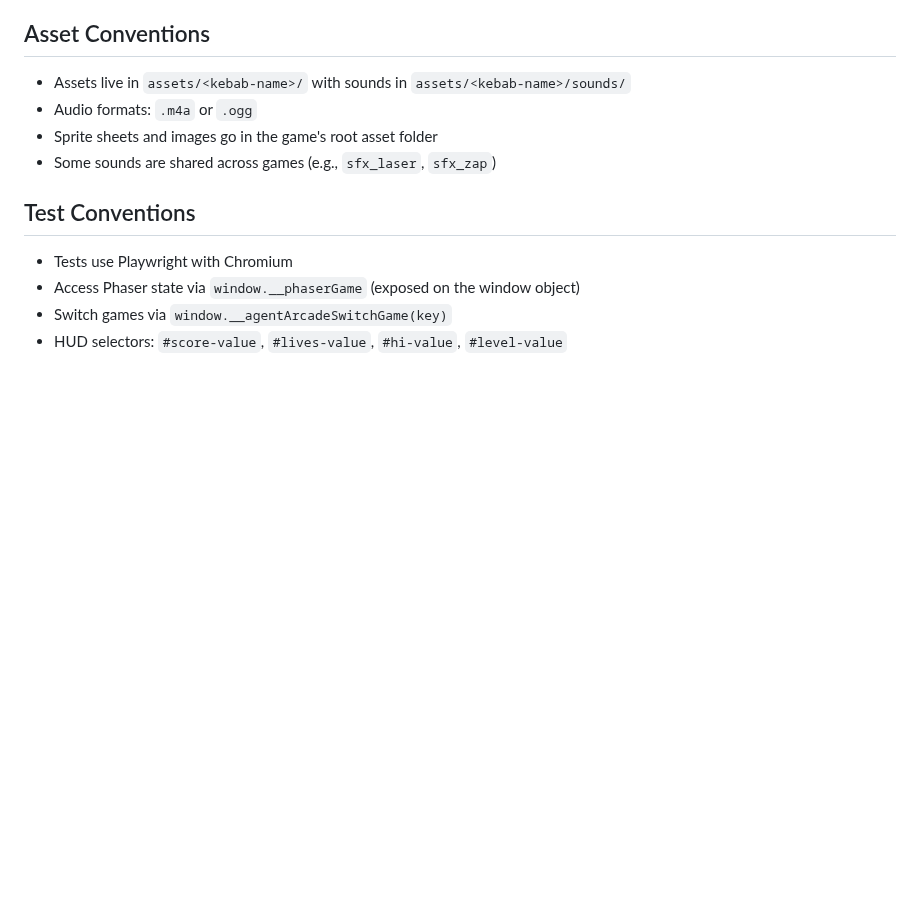
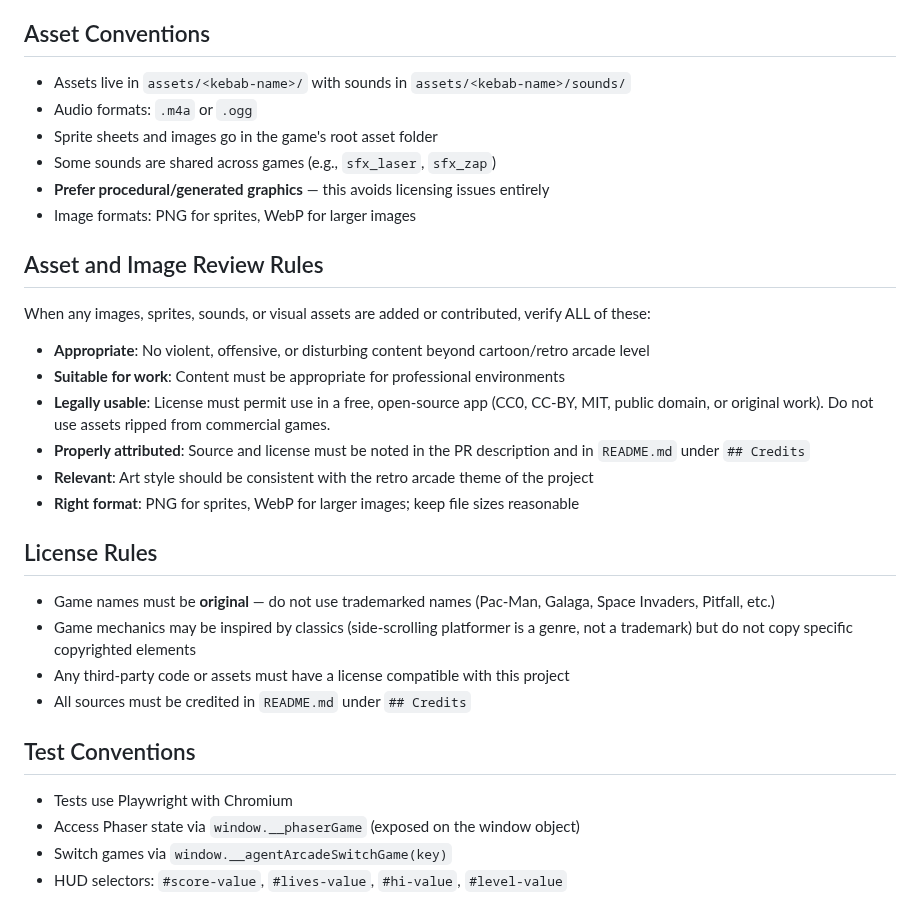
Before and after one commit to DanWahlin/agent-arcade, a Markdown page: .github/copilot-instructions.md, the part around the change. GitHub-like rendering; blank space fills up the shorter version.

```diff
--- a/.github/copilot-instructions.md
+++ b/.github/copilot-instructions.md
@@ -51,6 +51,26 @@ BaseScene provides: score/lives/level state, HUD sync, score animation, game-ove
 - Audio formats: `.m4a` or `.ogg`
 - Sprite sheets and images go in the game's root asset folder
 - Some sounds are shared across games (e.g., `sfx_laser`, `sfx_zap`)
+- **Prefer procedural/generated graphics** — this avoids licensing issues entirely
+- Image formats: PNG for sprites, WebP for larger images
+
+## Asset and Image Review Rules
+
+When any images, sprites, sounds, or visual assets are added or contributed, verify ALL of these:
+
+- **Appropriate**: No violent, offensive, or disturbing content beyond cartoon/retro arcade level
+- **Suitable for work**: Content must be appropriate for professional environments
+- **Legally usable**: License must permit use in a free, open-source app (CC0, CC-BY, MIT, public domain, or original work). Do not use assets ripped from commercial games.
+- **Properly attributed**: Source and license must be noted in the PR description and in `README.md` under `## Credits`
+- **Relevant**: Art style should be consistent with the retro arcade theme of the project
+- **Right format**: PNG for sprites, WebP for larger images; keep file sizes reasonable
+
+## License Rules
+
+- Game names must be **original** — do not use trademarked names (Pac-Man, Galaga, Space Invaders, Pitfall, etc.)
+- Game mechanics may be inspired by classics (side-scrolling platformer is a genre, not a trademark) but do not copy specific copyrighted elements
+- Any third-party code or assets must have a license compatible with this project
+- All sources must be credited in `README.md` under `## Credits`
 
 ## Test Conventions
 
```
Also changed, not shown: .github/skills/new-game.md (+43 -7 lines), AGENTS.md (+13 -0 lines).
